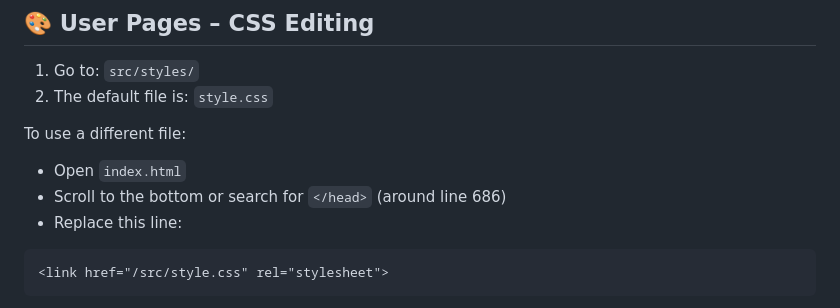
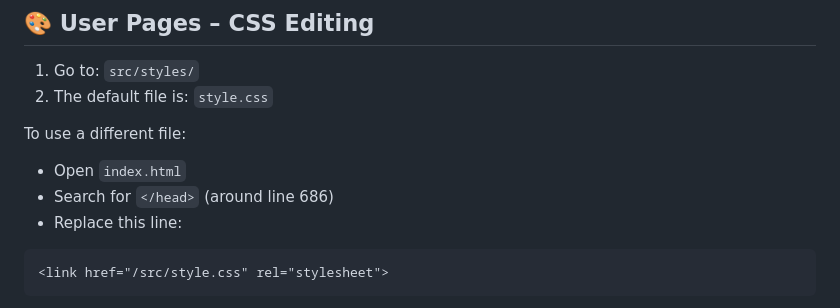
Before and after one commit to quexios/toyhouse-live-editor, a Markdown page: README.md, the part around the change. Drawn GitHub-style.

````diff
--- a/README.md
+++ b/README.md
@@ -67,7 +67,7 @@ npm run dev
 To use a different file:
 
 * Open `index.html`
-* Scroll to the bottom or search for `</head>` (around line 686)
+* Search for `</head>` (around line 686)
 * Replace this line:
 
 ```html
````
